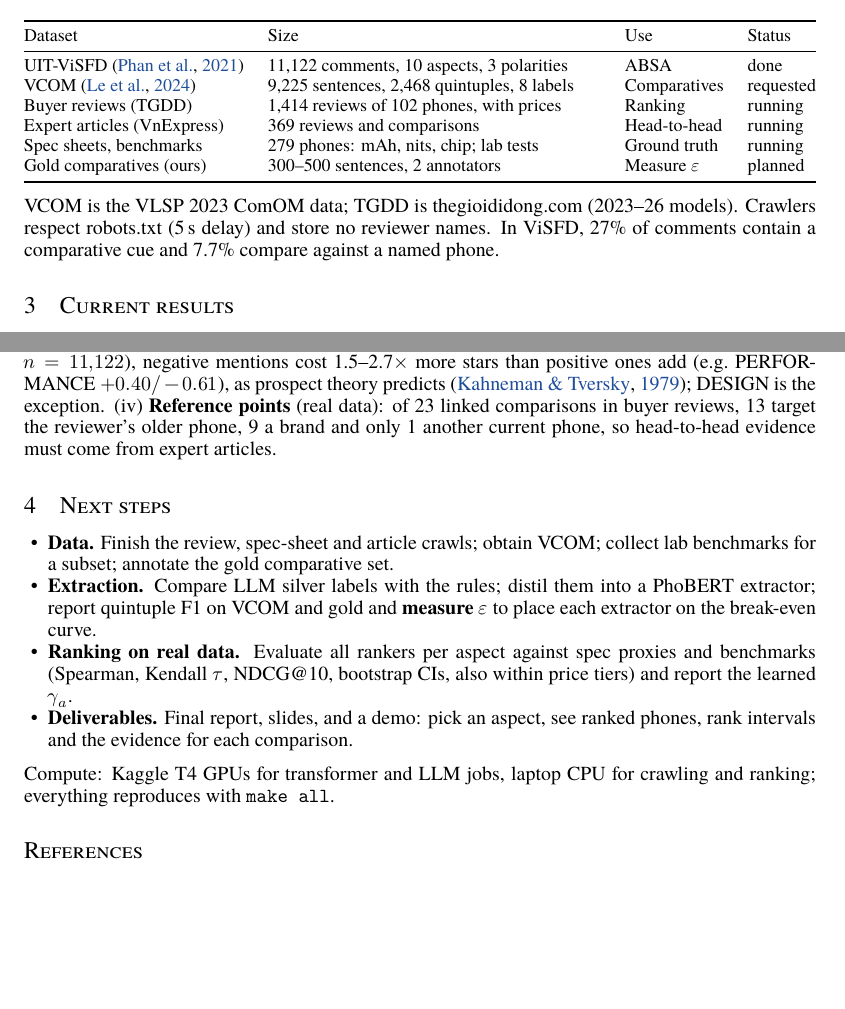
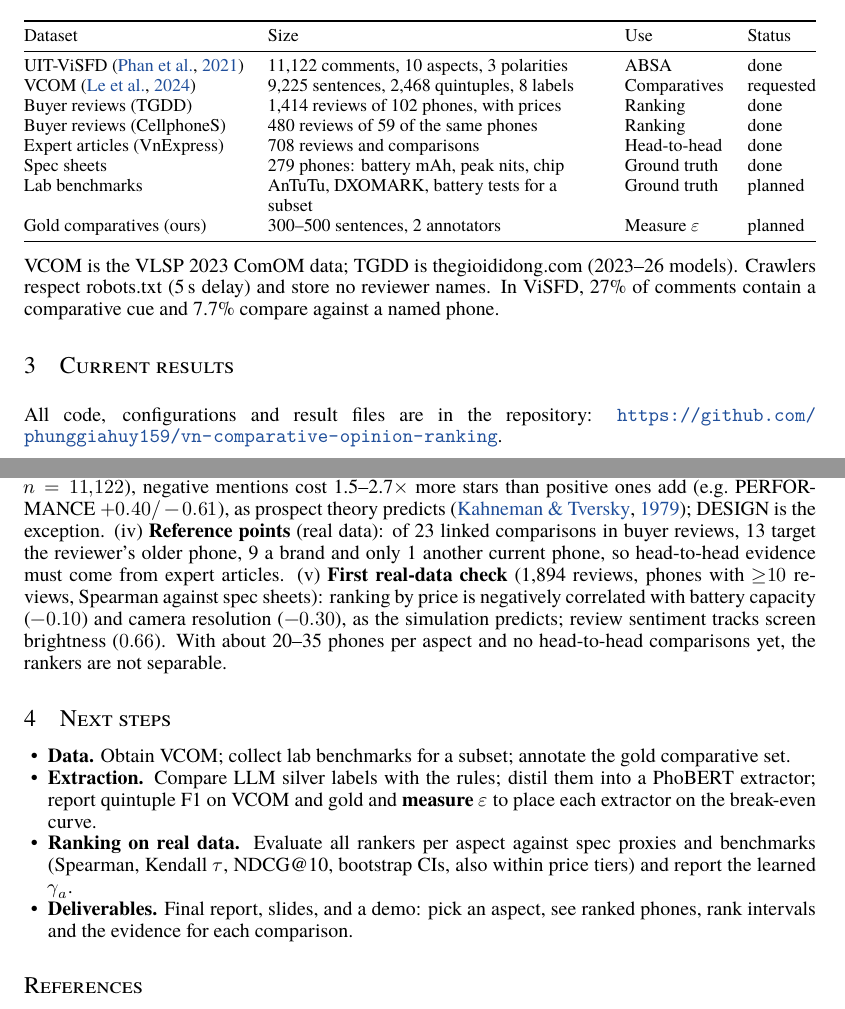
Before and after one commit to phunggiahuy159/vn-comparative-opinion-ranking, a LaTeX document (report/progress_report.tex): two parts of pages 1 and 3 of 3, joined at a grey line, cut so that both start at the same text, the shorter picture padded with empty space. Compiled offline with XeLaTeX; a missing font is replaced by an installed copy or a similar font.

Commit message:
Progress report: current dataset status (CellphoneS, VnExpress 708, spec sheets done), repo link in results, first real-data check; fits 3 pages

```diff
--- a/report/progress_report.tex
+++ b/report/progress_report.tex
@@ -81,9 +81,11 @@ Dataset & Size & Use & Status \\
 \midrule
 UIT-ViSFD \citep{visfd} & 11{,}122 comments, 10 aspects, 3 polarities & ABSA & done \\
 VCOM \citep{vcom} & 9{,}225 sentences, 2{,}468 quintuples, 8 labels & Comparatives & requested \\
-Buyer reviews (TGDD) & 1{,}414 reviews of 102 phones, with prices & Ranking & running \\
-Expert articles (VnExpress) & 369 reviews and comparisons & Head-to-head & running \\
-Spec sheets, benchmarks & 279 phones: mAh, nits, chip; lab tests & Ground truth & running \\
+Buyer reviews (TGDD) & 1{,}414 reviews of 102 phones, with prices & Ranking & done \\
+Buyer reviews (CellphoneS) & 480 reviews of 59 of the same phones & Ranking & done \\
+Expert articles (VnExpress) & 708 reviews and comparisons & Head-to-head & done \\
+Spec sheets & 279 phones: battery mAh, peak nits, chip & Ground truth & done \\
+Lab benchmarks & AnTuTu, DXOMARK, battery tests for a subset & Ground truth & planned \\
 Gold comparatives (ours) & 300--500 sentences, 2 annotators & Measure $\varepsilon$ & planned \\
 \bottomrule
 \end{tabularx}
@@ -94,6 +96,7 @@ compare against a named phone.
 
 %==================================================================================================
 \section{Current results}
+All code, configurations and result files are in the repository: \url{https://github.com/phunggiahuy159/vn-comparative-opinion-ranking}.
 \subsection{Aspect-based sentiment analysis}
 Our model is \textbf{PhoBERT-base-v2} \citep{phobert} trained \textbf{multi-task}: a shared encoder ([CLS] + mean pooling) feeds one 4-way head
 per aspect (none/pos/neg/neu), with a class-weighted loss and pyvi segmentation. The baseline is TF-IDF + logistic regression per aspect.
@@ -174,18 +177,20 @@ BT + sentiment falls below price at $\varepsilon\approx0.1$. This gives an accur
 1.5--2.7$\times$ more stars than positive ones add (e.g.\ PERFORMANCE $+0.40/-0.61$), as prospect theory predicts \citep{kt1979}; DESIGN is the exception.
 (iv)~\textbf{Reference points} (real data): of 23 linked comparisons in buyer reviews, 13 target the reviewer's older phone, 9 a brand and only 1
 another current phone, so head-to-head evidence must come from expert articles.
+(v)~\textbf{First real-data check} (1{,}894 reviews, phones with ${\ge}10$ reviews, Spearman against spec sheets): ranking by price is
+negatively correlated with battery capacity ($-0.10$) and camera resolution ($-0.30$), as the simulation predicts; review sentiment tracks
+screen brightness ($0.66$). With about 20--35 phones per aspect and no head-to-head comparisons yet, the rankers are not separable.
 
 %==================================================================================================
 \section{Next steps}
 \begin{itemize}
-\item \textbf{Data.} Finish the review, spec-sheet and article crawls; obtain VCOM; collect lab benchmarks for a subset; annotate the gold comparative set.
+\item \textbf{Data.} Obtain VCOM; collect lab benchmarks for a subset; annotate the gold comparative set.
 \item \textbf{Extraction.} Compare LLM silver labels with the rules; distil them into a PhoBERT extractor; report quintuple F1 on VCOM and gold
 and \textbf{measure $\varepsilon$} to place each extractor on the break-even curve.
 \item \textbf{Ranking on real data.} Evaluate all rankers per aspect against spec proxies and benchmarks (Spearman, Kendall $\tau$, NDCG@10,
 bootstrap CIs, also within price tiers) and report the learned $\gamma_a$.
 \item \textbf{Deliverables.} Final report, slides, and a demo: pick an aspect, see ranked phones, rank intervals and the evidence for each comparison.
 \end{itemize}
-Compute: Kaggle T4 GPUs for transformer and LLM jobs, laptop CPU for crawling and ranking; everything reproduces with \texttt{make all}.
 
 %==================================================================================================
 {\small
```
Also changed, not shown: report/Group20_ProgressReport.pdf, report/progress_report.pdf.
